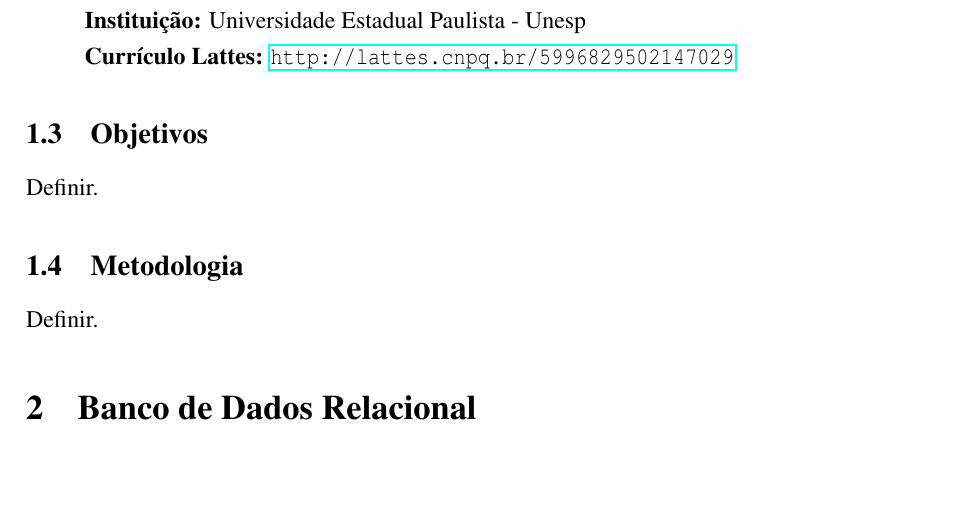
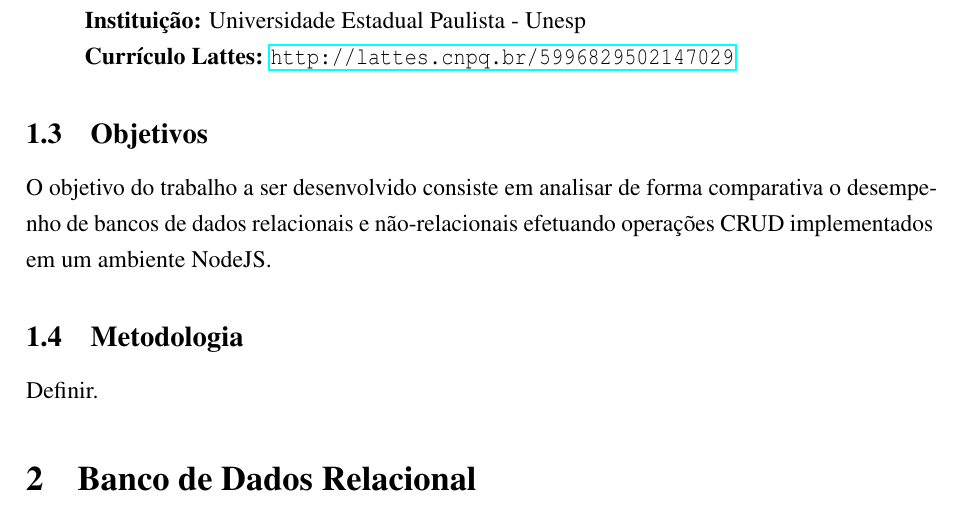
Before and after one commit to brunoslima/database-comparative-article, a LaTeX document (tex/definicao-revisao-literatura.tex): part of page 2 of 2, cut so that both start at the same text, the shorter picture padded with empty space. Compiled offline with pdfLaTeX.

Commit message:
Adicionando Objetivo do trabalho

```diff
--- a/tex/definicao-revisao-literatura.tex
+++ b/tex/definicao-revisao-literatura.tex
@@ -108,7 +108,7 @@
 \subsection{Objetivos}
 \label{subsec:objetivos}
 
-Definir.
+O objetivo do trabalho a ser desenvolvido consiste em analisar de forma comparativa o desempenho de bancos de dados relacionais e não-relacionais efetuando operações CRUD implementados em um ambiente NodeJS.
 
 \subsection{Metodologia}
 \label{subsec:metodologia}
```
Also changed, not shown: articles/A New Model for Testing CRUD Operations in a NoSQL Database.pdf (added), articles/Performance Evaluation for CRUD Operations in Asynchronously Replicated Document Oriented Database.pdf (added), tex/definicao-revisao-literatura.pdf.
